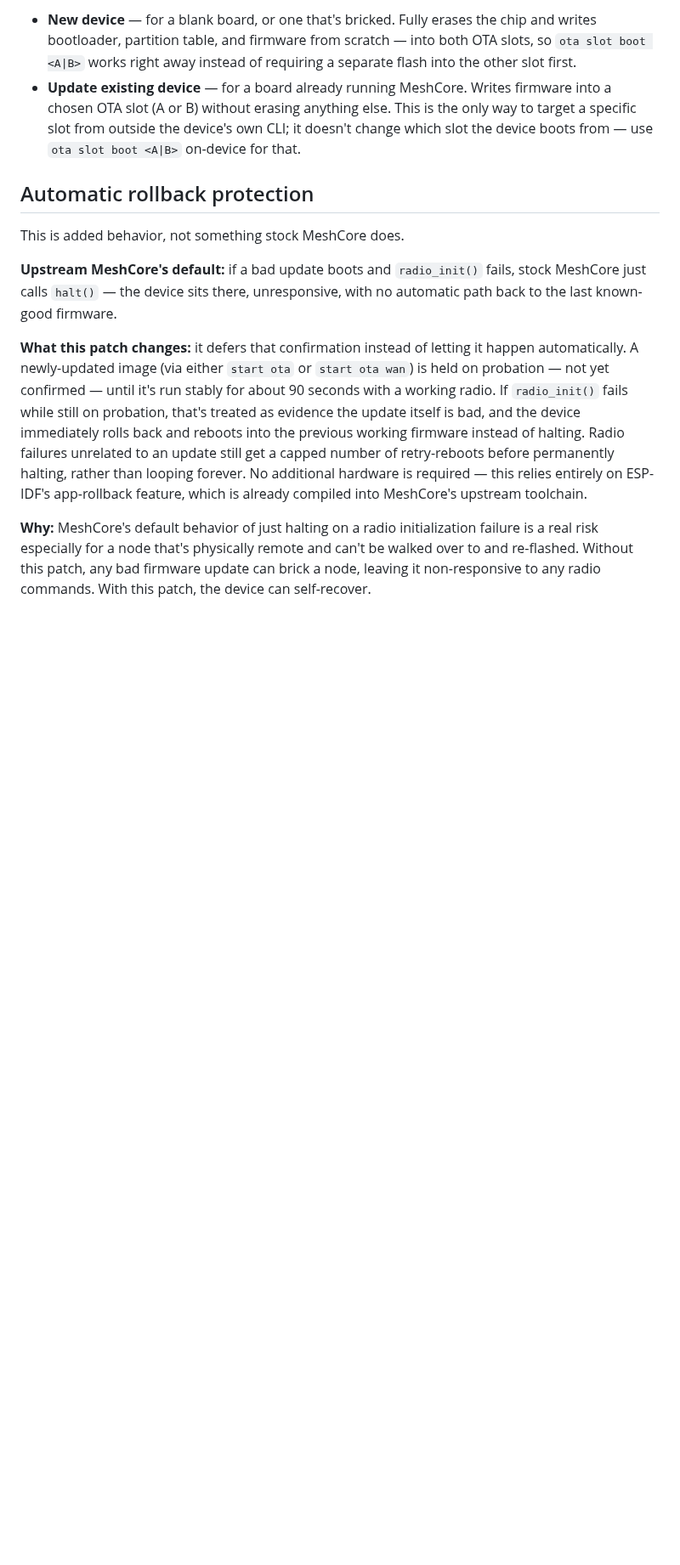
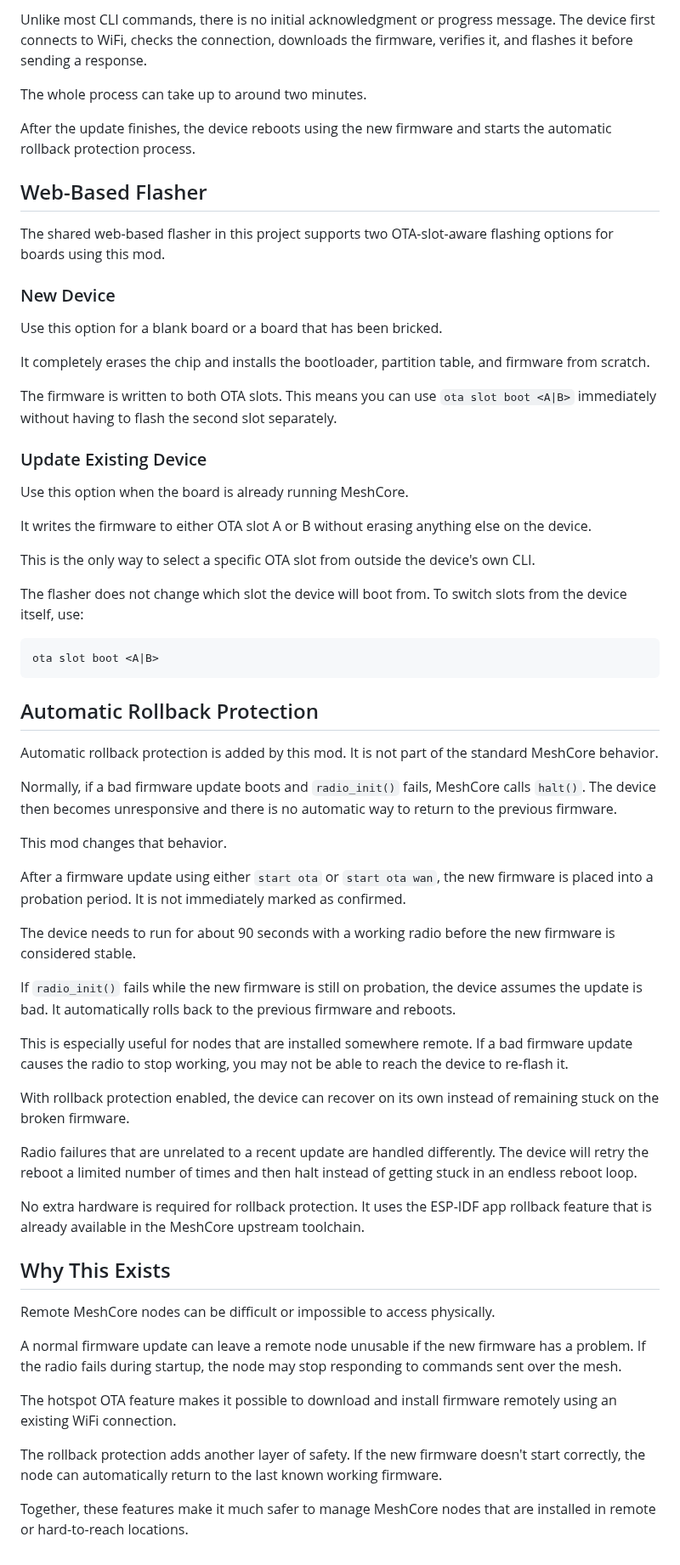
Before and after one commit to mobmesh/firmware, a Markdown page: mods/hotspot-ota/README.md, the part around one of its changes. Shown at 85% size. GitHub-like rendering; blank space fills up the shorter version.

````diff
--- a/mods/hotspot-ota/README.md
+++ b/mods/hotspot-ota/README.md
@@ -56,13 +79,66 @@ The framework's shared flasher (see root README) offers two flows specific to wh
 
-- **New device** — for a blank board, or one that's bricked. Fully erases the chip and writes bootloader, partition table, and firmware from scratch — into both OTA slots, so `ota slot boot <A|B>` works right away instead of requiring a separate flash into the other slot first.
-- **Update existing device** — for a board already running MeshCore. Writes firmware into a chosen OTA slot (A or B) without erasing anything else. This is the only way to target a specific slot from outside the device's own CLI; it doesn't change which slot the device boots from — use `ota slot boot <A|B>` on-device for that.
+Unlike most CLI commands, there is no initial acknowledgment or progress message. The device first connects to WiFi, checks the connection, downloads the firmware, verifies it, and flashes it before sending a response.
 
-## Automatic rollback protection
+The whole process can take up to around two minutes.
 
-This is added behavior, not something stock MeshCore does.
+After the update finishes, the device reboots using the new firmware and starts the automatic rollback protection process.
 
-**Upstream MeshCore's default:** if a bad update boots and `radio_init()` fails, stock MeshCore just calls `halt()` — the device sits there, unresponsive, with no automatic path back to the last known-good firmware.
+## Web-Based Flasher
 
-**What this patch changes:** it defers that confirmation instead of letting it happen automatically. A newly-updated image (via either `start ota` or `start ota wan`) is held on probation — not yet confirmed — until it's run stably for about 90 seconds with a working radio. If `radio_init()` fails while still on probation, that's treated as evidence the update itself is bad, and the device immediately rolls back and reboots into the previous working firmware instead of halting. Radio failures unrelated to an update still get a capped number of retry-reboots before permanently halting, rather than looping forever. No additional hardware is required — this relies entirely on ESP-IDF's app-rollback feature, which is already compiled into MeshCore's upstream toolchain.
+The shared web-based flasher in this project supports two OTA-slot-aware flashing options for boards using this mod.
 
-**Why:** MeshCore's default behavior of just halting on a radio initialization failure is a real risk especially for a node that's physically remote and can't be walked over to and re-flashed. Without this patch, any bad firmware update can brick a node, leaving it non-responsive to any radio commands. With this patch, the device can self-recover.
+### New Device
+
+Use this option for a blank board or a board that has been bricked.
+
+It completely erases the chip and installs the bootloader, partition table, and firmware from scratch.
+
+The firmware is written to both OTA slots. This means you can use `ota slot boot <A|B>` immediately without having to flash the second slot separately.
+
+### Update Existing Device
+
+Use this option when the board is already running MeshCore.
+
+It writes the firmware to either OTA slot A or B without erasing anything else on the device.
+
+This is the only way to select a specific OTA slot from outside the device's own CLI.
+
+The flasher does not change which slot the device will boot from. To switch slots from the device itself, use:
+
+```text
+ota slot boot <A|B>
+```
+
+## Automatic Rollback Protection
+
+Automatic rollback protection is added by this mod. It is not part of the standard MeshCore behavior.
+
+Normally, if a bad firmware update boots and `radio_init()` fails, MeshCore calls `halt()`. The device then becomes unresponsive and there is no automatic way to return to the previous firmware.
+
+This mod changes that behavior.
+
+After a firmware update using either `start ota` or `start ota wan`, the new firmware is placed into a probation period. It is not immediately marked as confirmed.
+
+The device needs to run for about 90 seconds with a working radio before the new firmware is considered stable.
+
+If `radio_init()` fails while the new firmware is still on probation, the device assumes the update is bad. It automatically rolls back to the previous firmware and reboots.
+
+This is especially useful for nodes that are installed somewhere remote. If a bad firmware update causes the radio to stop working, you may not be able to reach the device to re-flash it.
+
+With rollback protection enabled, the device can recover on its own instead of remaining stuck on the broken firmware.
+
+Radio failures that are unrelated to a recent update are handled differently. The device will retry the reboot a limited number of times and then halt instead of getting stuck in an endless reboot loop.
+
+No extra hardware is required for rollback protection. It uses the ESP-IDF app rollback feature that is already available in the MeshCore upstream toolchain.
+
+## Why This Exists
+
+Remote MeshCore nodes can be difficult or impossible to access physically.
+
+A normal firmware update can leave a remote node unusable if the new firmware has a problem. If the radio fails during startup, the node may stop responding to commands sent over the mesh.
+
+The hotspot OTA feature makes it possible to download and install firmware remotely using an existing WiFi connection.
+
+The rollback protection adds another layer of safety. If the new firmware doesn't start correctly, the node can automatically return to the last known working firmware.
+
+Together, these features make it much safer to manage MeshCore nodes that are installed in remote or hard-to-reach locations.
````
Also changed, not shown: other parts of mods/hotspot-ota/README.md (+55 -32 lines).
